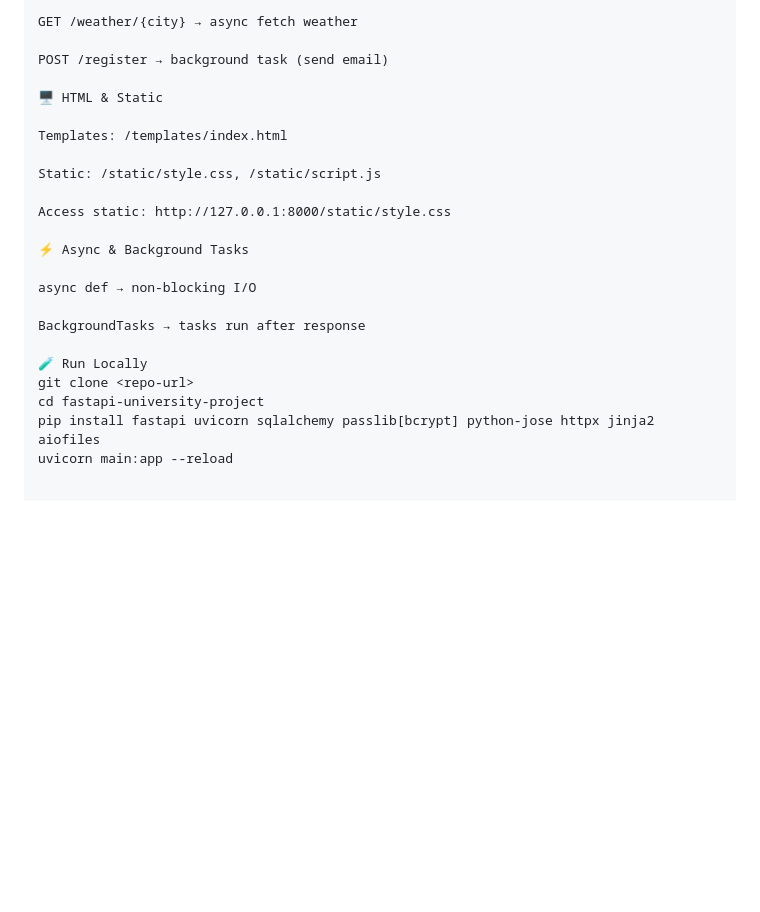
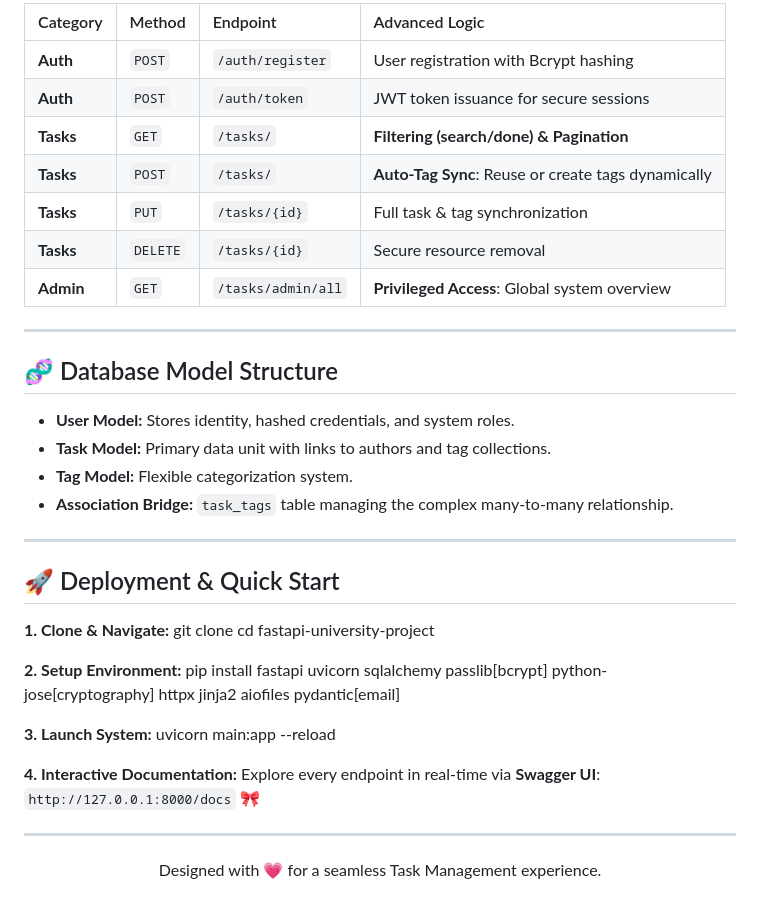
Before and after one commit to marymurrr/fastapi-university-project, a Markdown page: README.md, the part around one of its changes. Rendered like a GitHub page; blank space fills up the shorter version.

```diff
--- a/README.md
+++ b/README.md
@@ -35,24 +44,45 @@ POST /orders → create order
 
-GET /weather/{city} → async fetch weather
+| Category | Method | Endpoint | Advanced Logic |
+|:--- |:--- |:--- |:--- |
+| **Auth** | `POST` | `/auth/register` | User registration with Bcrypt hashing |
+| **Auth** | `POST` | `/auth/token` | JWT token issuance for secure sessions |
+| **Tasks** | `GET` | `/tasks/` | **Filtering (search/done) & Pagination** |
+| **Tasks** | `POST` | `/tasks/` | **Auto-Tag Sync**: Reuse or create tags dynamically |
+| **Tasks** | `PUT` | `/tasks/{id}` | Full task & tag synchronization |
+| **Tasks** | `DELETE`| `/tasks/{id}` | Secure resource removal |
+| **Admin** | `GET` | `/tasks/admin/all`| **Privileged Access**: Global system overview |
 
-POST /register → background task (send email)
+---
 
-🖥️ HTML & Static
+## 🧬 Database Model Structure
 
-Templates: /templates/index.html
+- **User Model:** Stores identity, hashed credentials, and system roles.
+- **Task Model:** Primary data unit with links to authors and tag collections.
+- **Tag Model:** Flexible categorization system.
+- **Association Bridge:** `task_tags` table managing the complex many-to-many relationship.
 
-Static: /static/style.css, /static/script.js
+---
 
-Access static: http://127.0.0.1:8000/static/style.css
+## 🚀 Deployment & Quick Start
 
-⚡ Async & Background Tasks
+**1. Clone & Navigate:**
+git clone
+cd fastapi-university-project
 
-async def → non-blocking I/O
 
-BackgroundTasks → tasks run after response
+**2. Setup Environment:**
+pip install fastapi uvicorn sqlalchemy passlib[bcrypt] python-jose[cryptography] httpx jinja2 aiofiles pydantic[email]
 
-🧪 Run Locally
-git clone <repo-url>
-cd fastapi-university-project
-pip install fastapi uvicorn sqlalchemy passlib[bcrypt] python-jose httpx jinja2 aiofiles
+
+**3. Launch System:**
 uvicorn main:app --reload
+
+
+**4. Interactive Documentation:**
+Explore every endpoint in real-time via **Swagger UI**: `http://127.0.0.1:8000/docs` 🎀
+
+---
+
+<p align="center">
+  Designed with 💗 for a seamless Task Management experience.
+</p>
```
Also changed, not shown: other parts of README.md (+30 -21 lines), dashboard.png (added), login.png (added), 9 other files.
